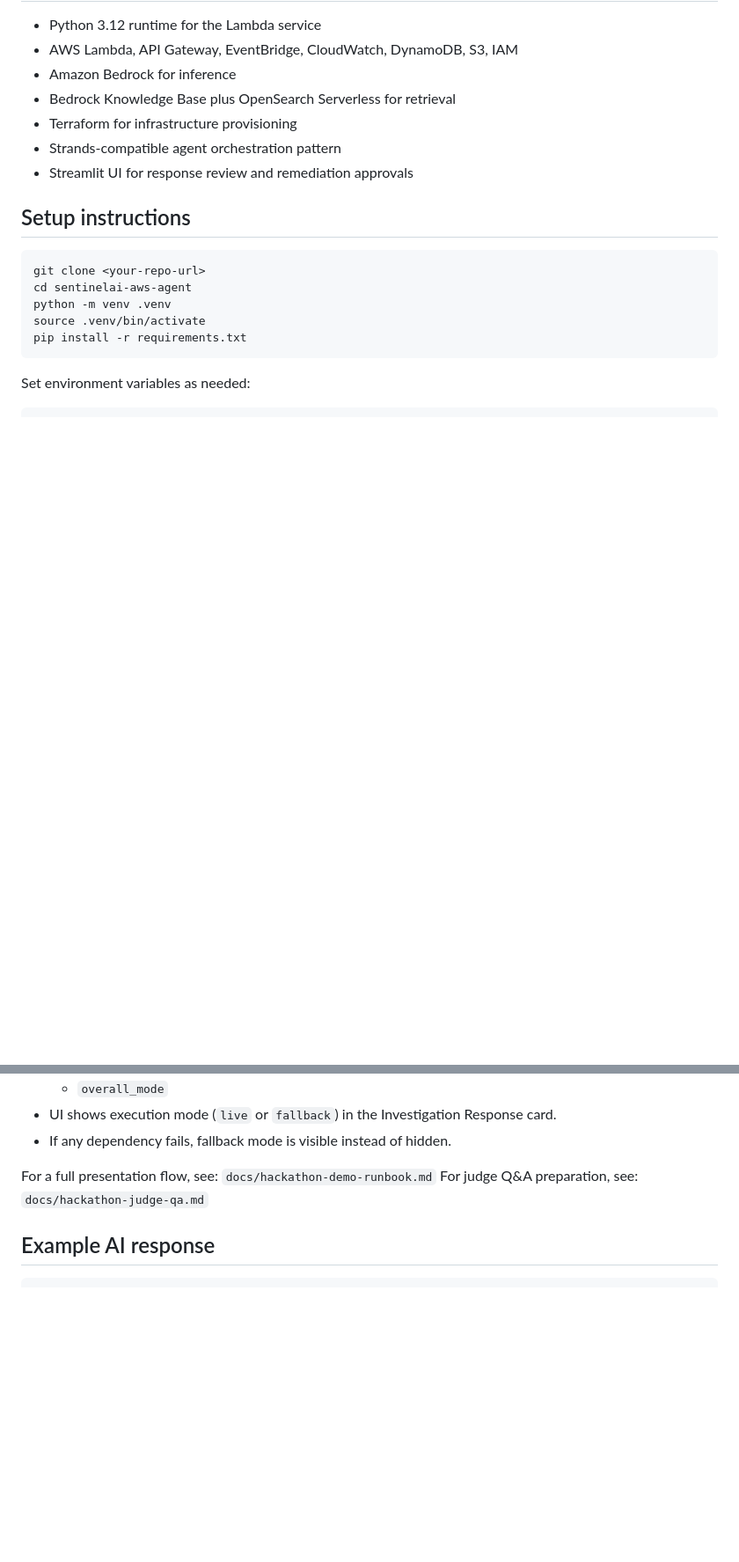
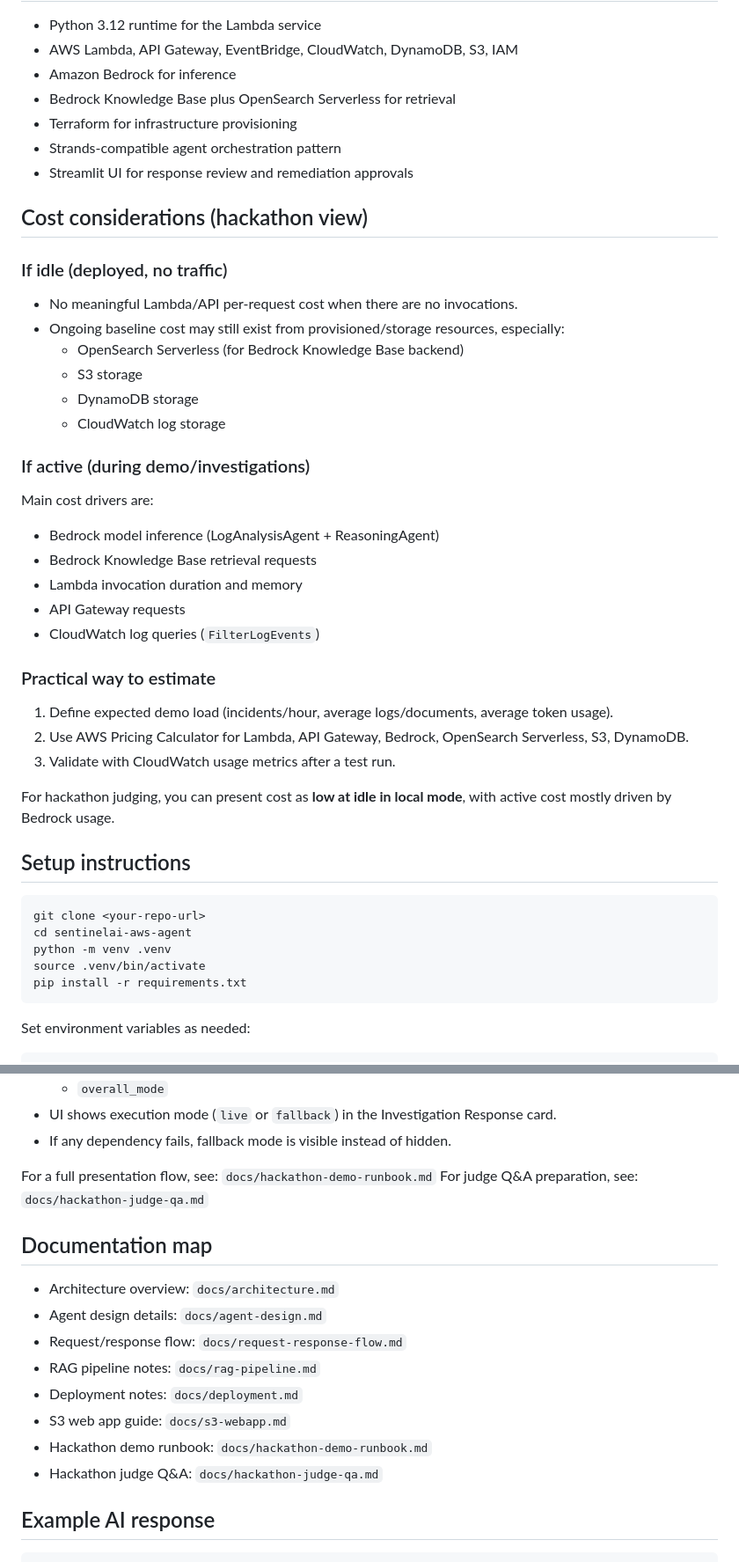
Before and after one commit to praveenmantena/sentinelai-aws-agent, a Markdown page: README.md, 2 parts joined by grey strips. Shown at 88% size. Drawn GitHub-style; blank space fills up the shorter version.

````diff
--- a/README.md
+++ b/README.md
@@ -64,6 +97,31 @@ This separation is designed to keep the workflow explainable while still using L
 - Strands-compatible agent orchestration pattern
 - Streamlit UI for response review and remediation approvals
 
+## Cost considerations (hackathon view)
+
+### If idle (deployed, no traffic)
+- No meaningful Lambda/API per-request cost when there are no invocations.
+- Ongoing baseline cost may still exist from provisioned/storage resources, especially:
+  - OpenSearch Serverless (for Bedrock Knowledge Base backend)
+  - S3 storage
+  - DynamoDB storage
+  - CloudWatch log storage
+
+### If active (during demo/investigations)
+Main cost drivers are:
+- Bedrock model inference (LogAnalysisAgent + ReasoningAgent)
+- Bedrock Knowledge Base retrieval requests
+- Lambda invocation duration and memory
+- API Gateway requests
+- CloudWatch log queries (`FilterLogEvents`)
+
+### Practical way to estimate
+1. Define expected demo load (incidents/hour, average logs/documents, average token usage).
+2. Use AWS Pricing Calculator for Lambda, API Gateway, Bedrock, OpenSearch Serverless, S3, DynamoDB.
+3. Validate with CloudWatch usage metrics after a test run.
+
+For hackathon judging, you can present cost as **low at idle in local mode**, with active cost mostly driven by Bedrock usage.
+
 ## Setup instructions
 
 ```bash
@@ -220,6 +297,17 @@ Expected output checks:
 For a full presentation flow, see: `docs/hackathon-demo-runbook.md`
 For judge Q&A preparation, see: `docs/hackathon-judge-qa.md`
 
+## Documentation map
+
+- Architecture overview: `docs/architecture.md`
+- Agent design details: `docs/agent-design.md`
+- Request/response flow: `docs/request-response-flow.md`
+- RAG pipeline notes: `docs/rag-pipeline.md`
+- Deployment notes: `docs/deployment.md`
+- S3 web app guide: `docs/s3-webapp.md`
+- Hackathon demo runbook: `docs/hackathon-demo-runbook.md`
+- Hackathon judge Q&A: `docs/hackathon-judge-qa.md`
+
 ## Example AI response
 
 ```json
````
Also changed, not shown: other parts of README.md (+53 -1 lines).
